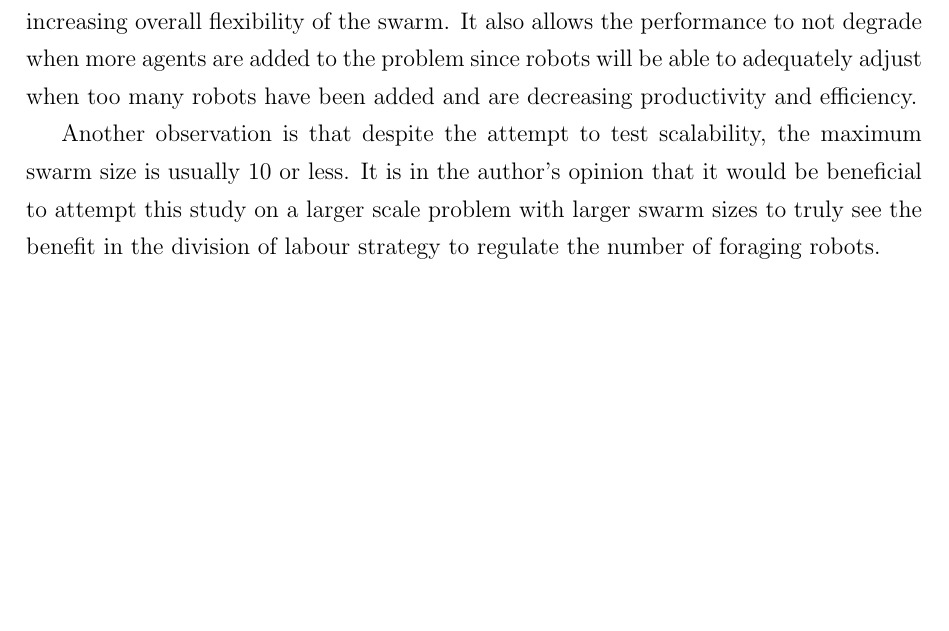
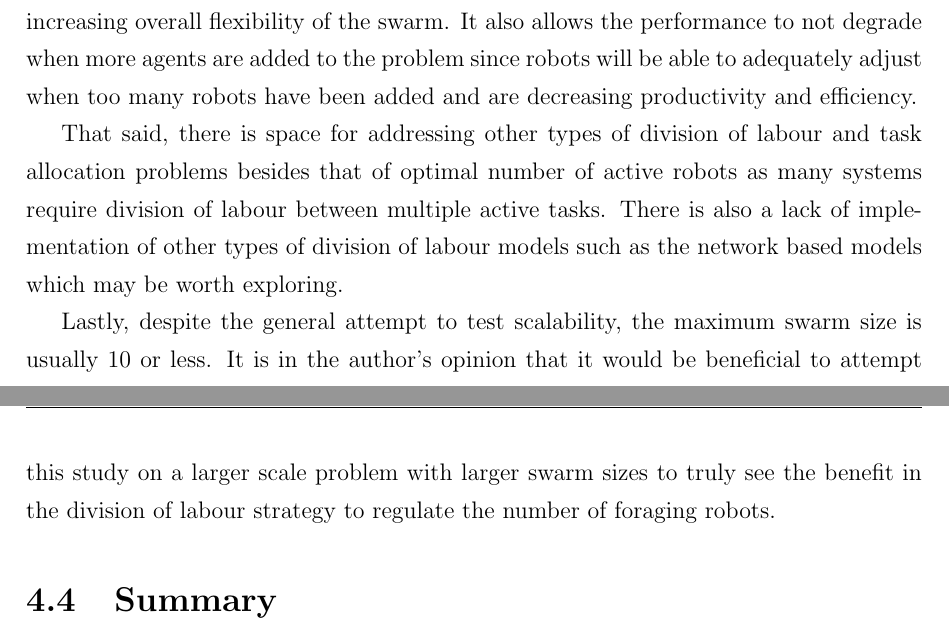
Before and after one commit to jaderabbit/thesis, a LaTeX thesis (thesis.tex, which reads chapters/chapter2/main.tex): part of page 55 of 116 before the commit and two parts of pages 55 and 56 of 117 after it, the two joined at a grey line, cut so that both start at the same text, the shorter picture padded with empty space. Compiled offline with pdfLaTeX; a LaTeX package or settings file that is missing is left out.

```diff
--- a/chapters/chapter2/main.tex
+++ b/chapters/chapter2/main.tex
@@ -459,8 +459,11 @@
 
 Liu et al. \cite{liu2007towards} introduce 3 mechanisms for adapting the number of resting robots to foraging robots in a simple foraging problem. The mechanisms consist of variations on how one perceives the worker demand: internal success at task, collective success at task and environmental interference while performing a task - specifically collisions with other agents. The algorithms modify time specific thresholds of how long to wait before going back to work and how long to work for. Four combinations of these factors are evaluated as well as compared to a nai\"ve foraging approach. The efficiency of the swarm is evaluated and compared at different food densities and robot quantities and evaluate energy spend as an efficiency metric rather than number of items foraged over time. %results
 
-
-
 To conclude, it appears majority of existing division of labour research is focussed on determining the most efficient number of foragers that should be active at a time. The discussed division of labour strategies have been found to be seemingly beneficial in the problem of regulating the number of robots and despite the seeming simplicity of the problem - to perform a single task or not, the ability to regulate the number of robots is a key requirement of a swarm robotics system as it affects the flexibility, and scalability of a swarm. The ability to adjust the number of resources required to handle a particular problem results in an swarm with the ability to adapt to dynamic environments and thus increasing overall flexibility of the swarm. It also allows the performance to not degrade when more agents are added to the problem since robots will be able to adequately adjust when too many robots have been added and are decreasing productivity and efficiency.
 
-Another observation is that despite the attempt to test scalability, the maximum swarm size is usually 10 or less. It is in the author's opinion that it would be beneficial to attempt this study on a larger scale problem with larger swarm sizes to truly see the benefit in the division of labour strategy to regulate the number of foraging robots.
+That said, there is space for addressing other types of division of labour and task allocation problems besides that of optimal number of active robots as many systems require division of labour between multiple active tasks. There is also a lack of implementation of other types of division of labour models such as the network based models which may be worth exploring.
+
+Lastly, despite the general attempt to test scalability, the maximum swarm size is usually 10 or less. It is in the author's opinion that it would be beneficial to attempt this study on a larger scale problem with larger swarm sizes to truly see the benefit in the division of labour strategy to regulate the number of foraging robots.
+
+\section{Summary}
+\label{sec:second:summary}
```
